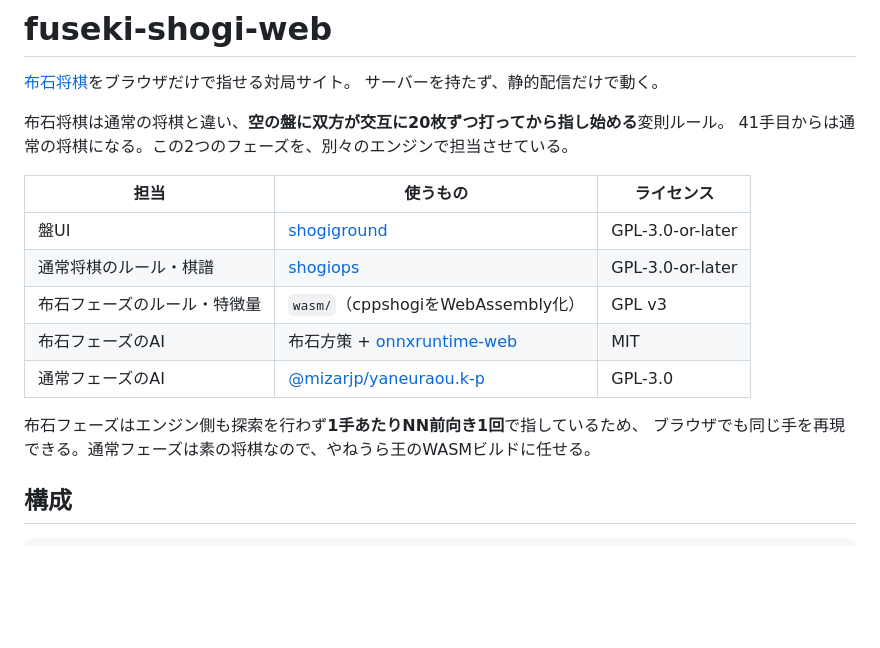
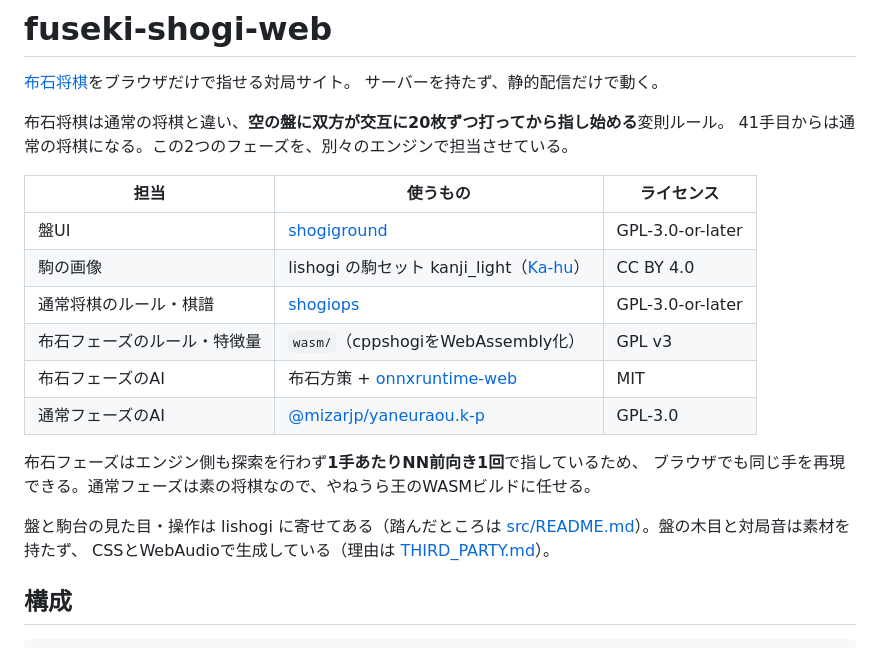
Before and after one commit to kotenbu135/fuseki-shogi-web, a Markdown page: README.md, the part around the change. GitHub-like rendering; blank space fills up the shorter version.

Commit message:
READMEに駒の画像と見た目の方針を足す
配布物のうち第三者のものは駒の画像だけなので、冒頭の表に出す。
木目と音を自前で作っている理由の置き場所も指しておく。

Co-Authored-By: Claude Opus 5 <noreply@anthropic.com>

```diff
--- a/README.md
+++ b/README.md
@@ -9,6 +9,7 @@
 | 担当 | 使うもの | ライセンス |
 | --- | --- | --- |
 | 盤UI | [shogiground](https://github.com/WandererXII/shogiground) | GPL-3.0-or-later |
+| 駒の画像 | lishogi の駒セット kanji_light（[Ka-hu](https://github.com/Ka-hu)） | CC BY 4.0 |
 | 通常将棋のルール・棋譜 | [shogiops](https://github.com/WandererXII/shogiops) | GPL-3.0-or-later |
 | 布石フェーズのルール・特徴量 | `wasm/`（cppshogiをWebAssembly化） | GPL v3 |
 | 布石フェーズのAI | 布石方策 + [onnxruntime-web](https://github.com/microsoft/onnxruntime) | MIT |
@@ -16,6 +17,10 @@
 
 布石フェーズはエンジン側も探索を行わず**1手あたりNN前向き1回**で指しているため、
 ブラウザでも同じ手を再現できる。通常フェーズは素の将棋なので、やねうら王のWASMビルドに任せる。
+
+盤と駒台の見た目・操作は lishogi に寄せてある（踏んだところは
+[src/README.md](src/README.md)）。盤の木目と対局音は素材を持たず、
+CSSとWebAudioで生成している（理由は [THIRD_PARTY.md](THIRD_PARTY.md)）。
 
 ## 構成
 
```
